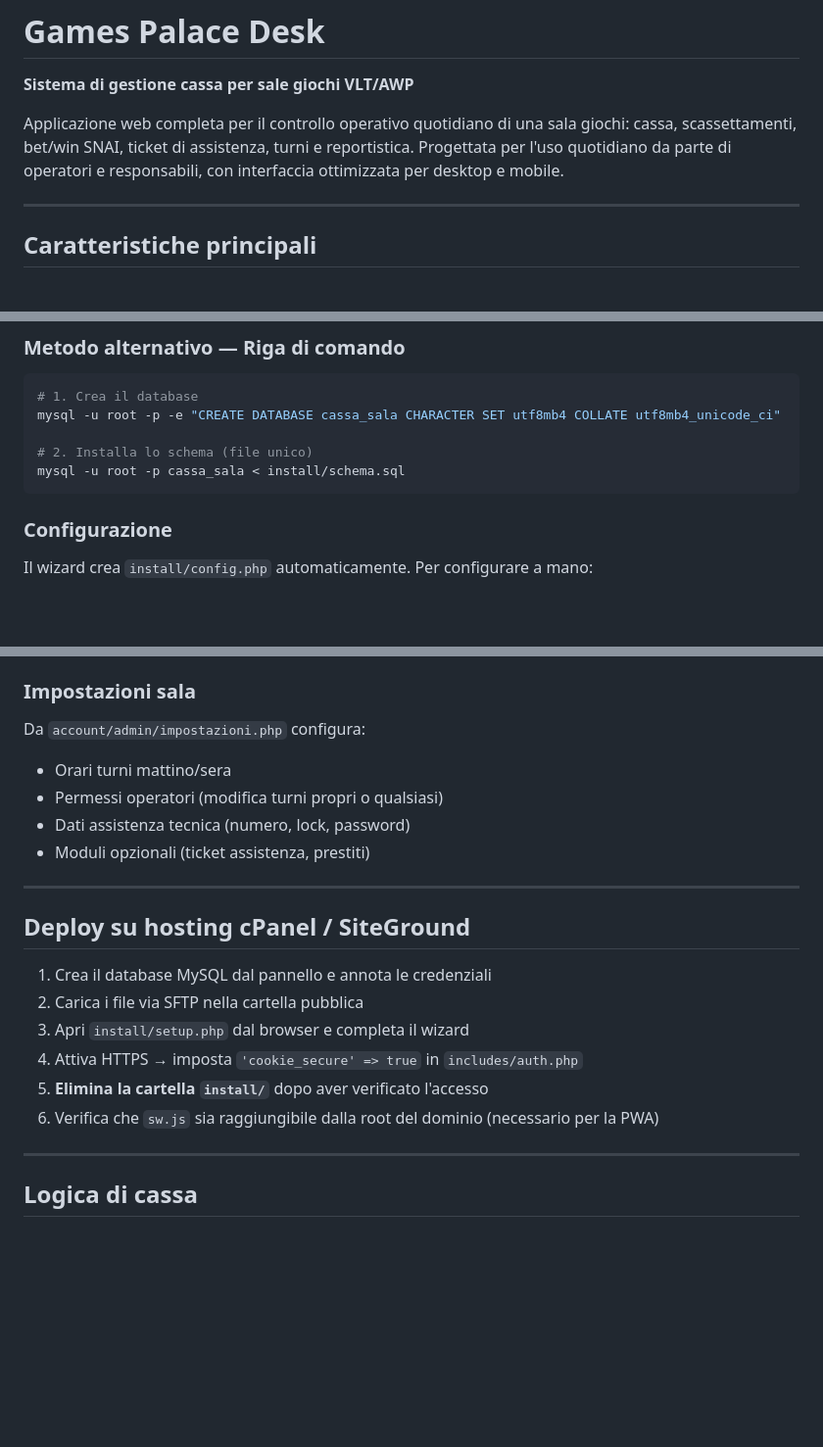
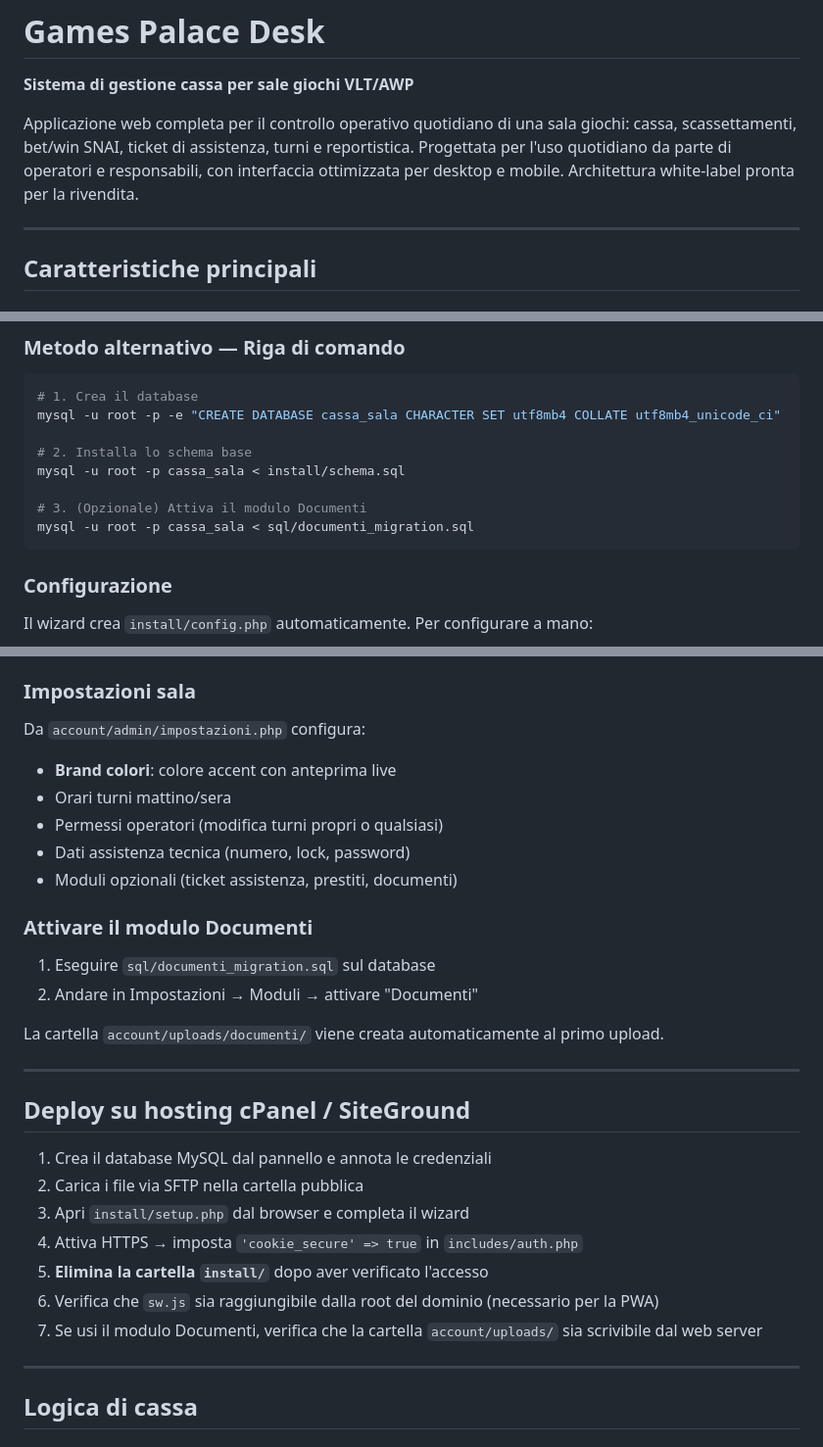
Before and after one commit to matteo-nini/games-hall-desk, a Markdown page: README.md, 3 parts joined by grey strips. Shown at 98% size. Rendered like a GitHub page; blank space fills up the shorter version.

````diff
--- a/README.md
+++ b/README.md
@@ -2,7 +2,7 @@
 
 **Sistema di gestione cassa per sale giochi VLT/AWP**
 
-Applicazione web completa per il controllo operativo quotidiano di una sala giochi: cassa, scassettamenti, bet/win SNAI, ticket di assistenza, turni e reportistica. Progettata per l'uso quotidiano da parte di operatori e responsabili, con interfaccia ottimizzata per desktop e mobile.
+Applicazione web completa per il controllo operativo quotidiano di una sala giochi: cassa, scassettamenti, bet/win SNAI, ticket di assistenza, turni e reportistica. Progettata per l'uso quotidiano da parte di operatori e responsabili, con interfaccia ottimizzata per desktop e mobile. Architettura white-label pronta per la rivendita.
 
 ---
 
@@ -108,8 +115,11 @@ Apri `install/setup.php` nel browser: il wizard guida l'installazione in 6 passi
 # 1. Crea il database
 mysql -u root -p -e "CREATE DATABASE cassa_sala CHARACTER SET utf8mb4 COLLATE utf8mb4_unicode_ci"
 
-# 2. Installa lo schema (file unico)
+# 2. Installa lo schema base
 mysql -u root -p cassa_sala < install/schema.sql
+
+# 3. (Opzionale) Attiva il modulo Documenti
+mysql -u root -p cassa_sala < sql/documenti_migration.sql
 ```
 
 ### Configurazione
@@ -139,10 +149,18 @@ Da `account/admin/macchine.php` inserisci VLT e AWP con fornitore, seriale e CIV
 ### Impostazioni sala
 
 Da `account/admin/impostazioni.php` configura:
+- **Brand colori**: colore accent con anteprima live
 - Orari turni mattino/sera
 - Permessi operatori (modifica turni propri o qualsiasi)
 - Dati assistenza tecnica (numero, lock, password)
-- Moduli opzionali (ticket assistenza, prestiti)
+- Moduli opzionali (ticket assistenza, prestiti, documenti)
+
+### Attivare il modulo Documenti
+
+1. Eseguire `sql/documenti_migration.sql` sul database
+2. Andare in Impostazioni → Moduli → attivare "Documenti"
+
+La cartella `account/uploads/documenti/` viene creata automaticamente al primo upload.
 
 ---
 
@@ -154,6 +172,7 @@ Da `account/admin/impostazioni.php` configura:
 4. Attiva HTTPS → imposta `'cookie_secure' => true` in `includes/auth.php`
 5. **Elimina la cartella `install/`** dopo aver verificato l'accesso
 6. Verifica che `sw.js` sia raggiungibile dalla root del dominio (necessario per la PWA)
+7. Se usi il modulo Documenti, verifica che la cartella `account/uploads/` sia scrivibile dal web server
 
 ---
 
````
Also changed, not shown: other parts of README.md (+37 -17 lines), CLAUDE.md (+50 -6 lines).
